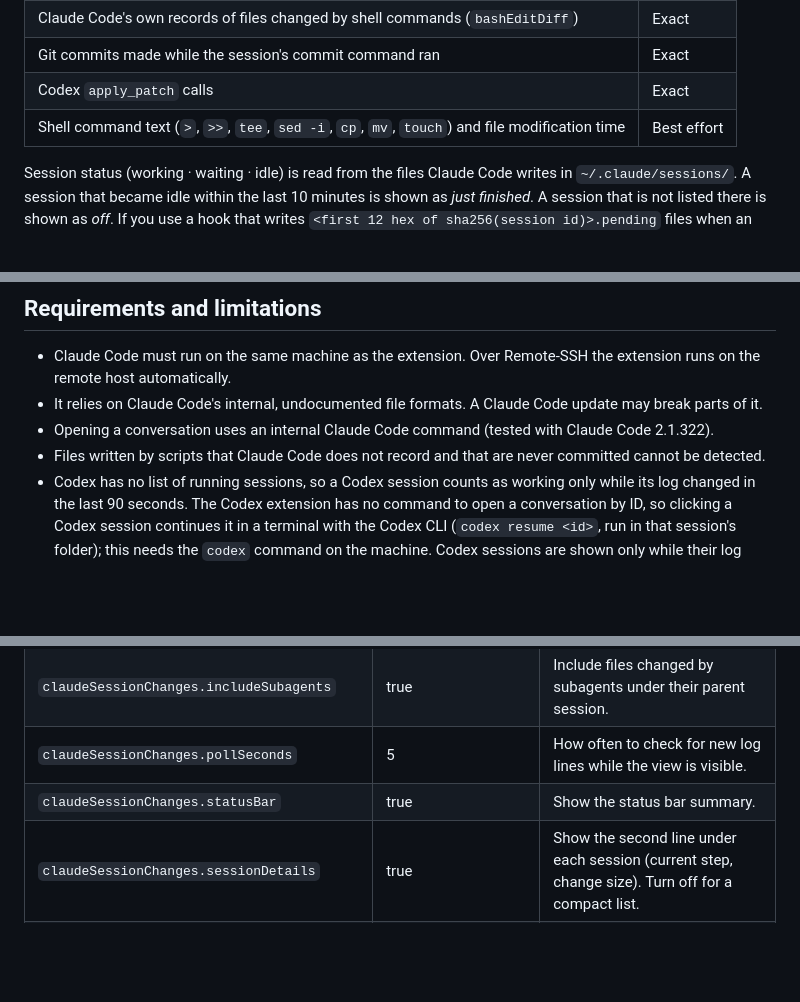
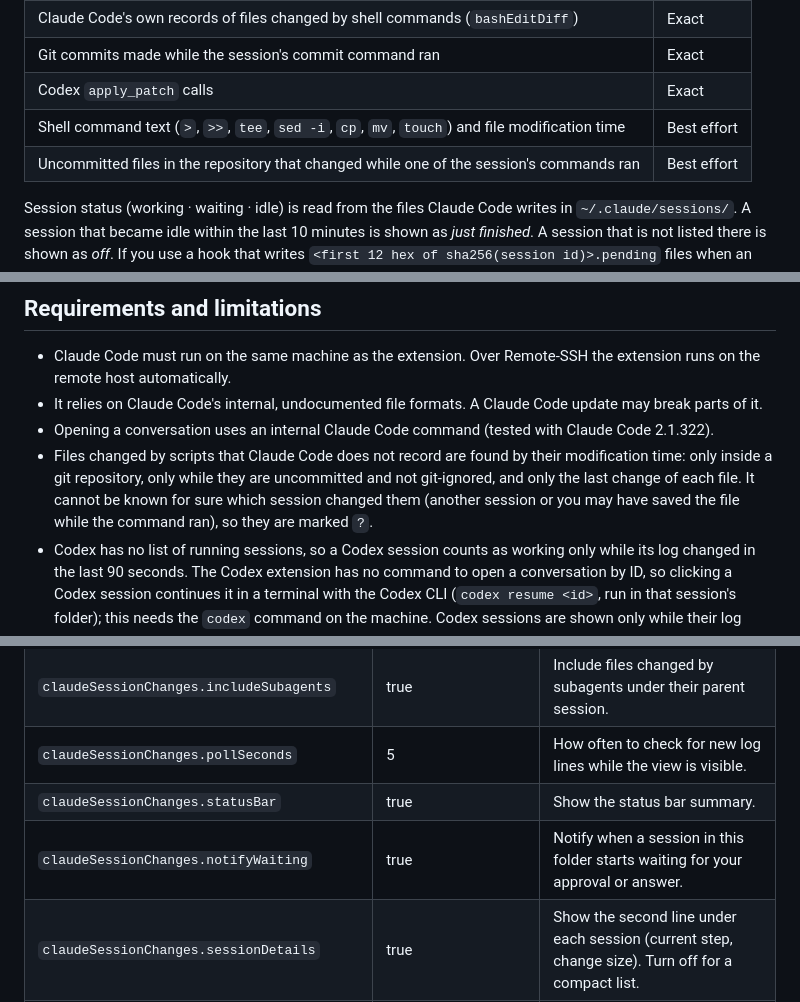
Before and after one commit to myoungsuk/session-watchtower, a Markdown page: README.md, 3 parts joined by grey strips. GitHub-like rendering; blank space fills up the shorter version.

```diff
--- a/README.md
+++ b/README.md
@@ -44,6 +46,7 @@ Colors follow the usual git convention and only say *what* happened to the file:
 | Git commits made while the session's commit command ran | Exact |
 | Codex `apply_patch` calls | Exact |
 | Shell command text (`>`, `>>`, `tee`, `sed -i`, `cp`, `mv`, `touch`) and file modification time | Best effort |
+| Uncommitted files in the repository that changed while one of the session's commands ran | Best effort |
 
 Session status (working · waiting · idle) is read from the files Claude Code writes in `~/.claude/sessions/`. A session that became idle within the last 10 minutes is shown as *just finished*. A session that is not listed there is shown as *off*. If you use a hook that writes `<first 12 hex of sha256(session id)>.pending` files when an approval prompt appears, point `attentionMarkerDir` at that folder for an extra "waiting for you" signal.
 
@@ -56,7 +59,7 @@ Everything stays on your machine. The extension only reads `~/.claude/projects`,
 - Claude Code must run on the same machine as the extension. Over Remote-SSH the extension runs on the remote host automatically.
 - It relies on Claude Code's internal, undocumented file formats. A Claude Code update may break parts of it.
 - Opening a conversation uses an internal Claude Code command (tested with Claude Code 2.1.322).
-- Files written by scripts that Claude Code does not record and that are never committed cannot be detected.
+- Files changed by scripts that Claude Code does not record are found by their modification time: only inside a git repository, only while they are uncommitted and not git-ignored, and only the last change of each file. It cannot be known for sure which session changed them (another session or you may have saved the file while the command ran), so they are marked `?`.
 - Codex has no list of running sessions, so a Codex session counts as working only while its log changed in the last 90 seconds. The Codex extension has no command to open a conversation by ID, so clicking a Codex session continues it in a terminal with the Codex CLI (`codex resume <id>`, run in that session's folder); this needs the `codex` command on the machine. Codex sessions are shown only while their log changed inside the time range (no history list).
 - Codex edits are read from the patch text in its log. Checked against Codex's own per-file records in real logs, 98% of edits were found (2,094 of 2,132); a patch that the script builds at run time, or a script that failed after its patch was applied, is missed.
 - *Just finished* means the last conversation ended less than 10 minutes ago; unlike Claude Code's own "unread" mark it cannot know whether you already looked.
@@ -75,6 +78,7 @@ Everything stays on your machine. The extension only reads `~/.claude/projects`,
 | `claudeSessionChanges.includeSubagents` | true | Include files changed by subagents under their parent session. |
 | `claudeSessionChanges.pollSeconds` | 5 | How often to check for new log lines while the view is visible. |
 | `claudeSessionChanges.statusBar` | true | Show the status bar summary. |
+| `claudeSessionChanges.notifyWaiting` | true | Notify when a session in this folder starts waiting for your approval or answer. |
 | `claudeSessionChanges.sessionDetails` | true | Show the second line under each session (current step, change size). Turn off for a compact list. |
 | `claudeSessionChanges.archiveAfter` | Same as Claude Code | When a quiet session moves to the Archived section: same as Claude Code's setting, 1 – 30 days, or never. |
 | `claudeSessionChanges.sessionListDays` | 90 | List this folder's sessions from the last N days even when they are not running (0 = only running sessions and sessions with changes in the time range). |
```
Also changed, not shown: other parts of README.md (+7 -3 lines), CHANGELOG.md (+9 -0 lines), media/screenshot.png, 17 other files.
